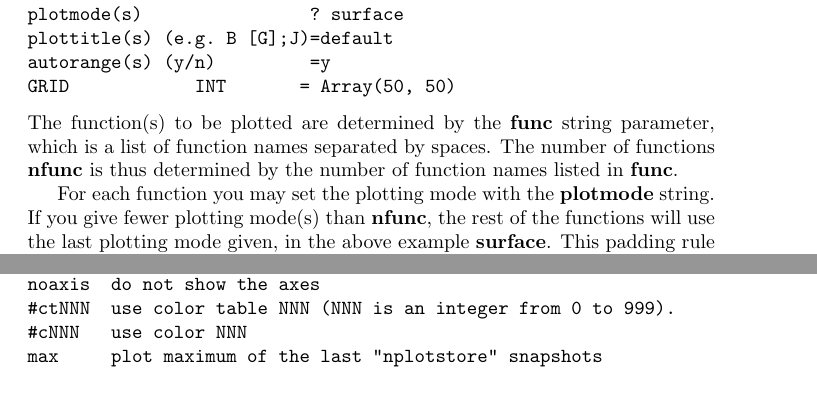
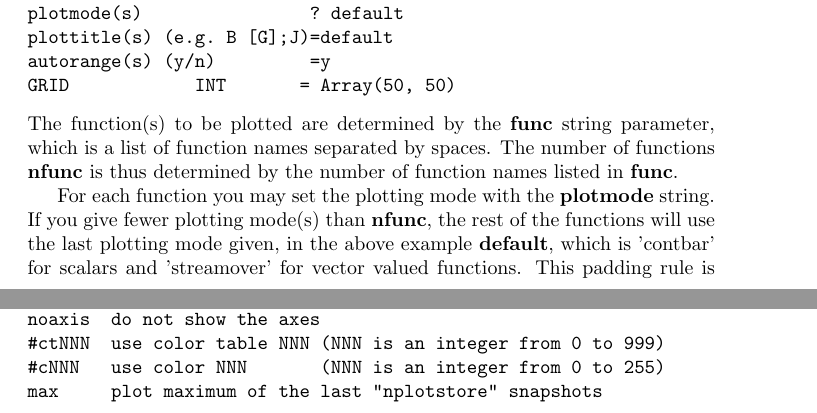
Before and after one commit to SWMFsoftware/share, a LaTeX document (IDL/doc/Tex/idl.tex): two parts of pages 10 and 13 of 29, joined at a grey line, cut so that both start at the same text. Compiled offline with pdfLaTeX.

Commit message:
Minor update.

```diff
--- a/IDL/doc/Tex/idl.tex
+++ b/IDL/doc/Tex/idl.tex
@@ -439,7 +439,7 @@ func(s) (e.g. rho p m1;m2) ? rho uy
 2D scalar: shade/surface/contour/contlabel/contfill/contbar/tv/tvbar
 2D polar : polar/polarlabel/polarfill/polarbar
 2D vector: stream/stream2/vector/velovect/ovelovect
-plotmode(s)                ? surface
+plotmode(s)                ? default
 plottitle(s) (e.g. B [G];J)=default
 autorange(s) (y/n)         =y
 GRID            INT       = Array(50, 50)
@@ -452,7 +452,8 @@ GRID            INT       = Array(50, 50)
 For each function you may set the plotting mode with the {\bf plotmode} string.
 If you give fewer plotting mode(s) than {\bf nfunc}, the rest of
 the functions will use the last plotting mode given, in the above example
-   {\bf surface}. This padding rule is used for all the arrays described
+{\bf default}, which is 'contbar' for scalars and 'streamover' for vector valued
+functions. This padding rule is used for all the arrays described
 by strings. See section~\ref{s-plotmode} for more details on plotting modes.
 
 The {\bf plottitle} parameter is usually set to {\bf 'default'} which
@@ -609,10 +610,10 @@ Option  Description
 log     show the 10 based logarithm of the function if it is positive
 over    overplot the previous function
 noaxis  do not show the axes
-#ctNNN  use color table NNN (NNN is an integer from 0 to 999).
-#cNNN   use color NNN
+#ctNNN  use color table NNN (NNN is an integer from 0 to 999)
+#cNNN   use color NNN       (NNN is an integer from 0 to 255)
 max     plot maximum of the last "nplotstore" snapshots
-mean    plot mean value of the last "nplotstore" snapshots
+mean    plot average of the last "nplotstore" snapshots
 \end{verbatim}
 
 For 2D plots there are a few more options
```
Also changed, not shown: IDL/doc/Tex/idl.tex (2 more changed lines). Lines whose indentation alone changed are shown as unchanged.
